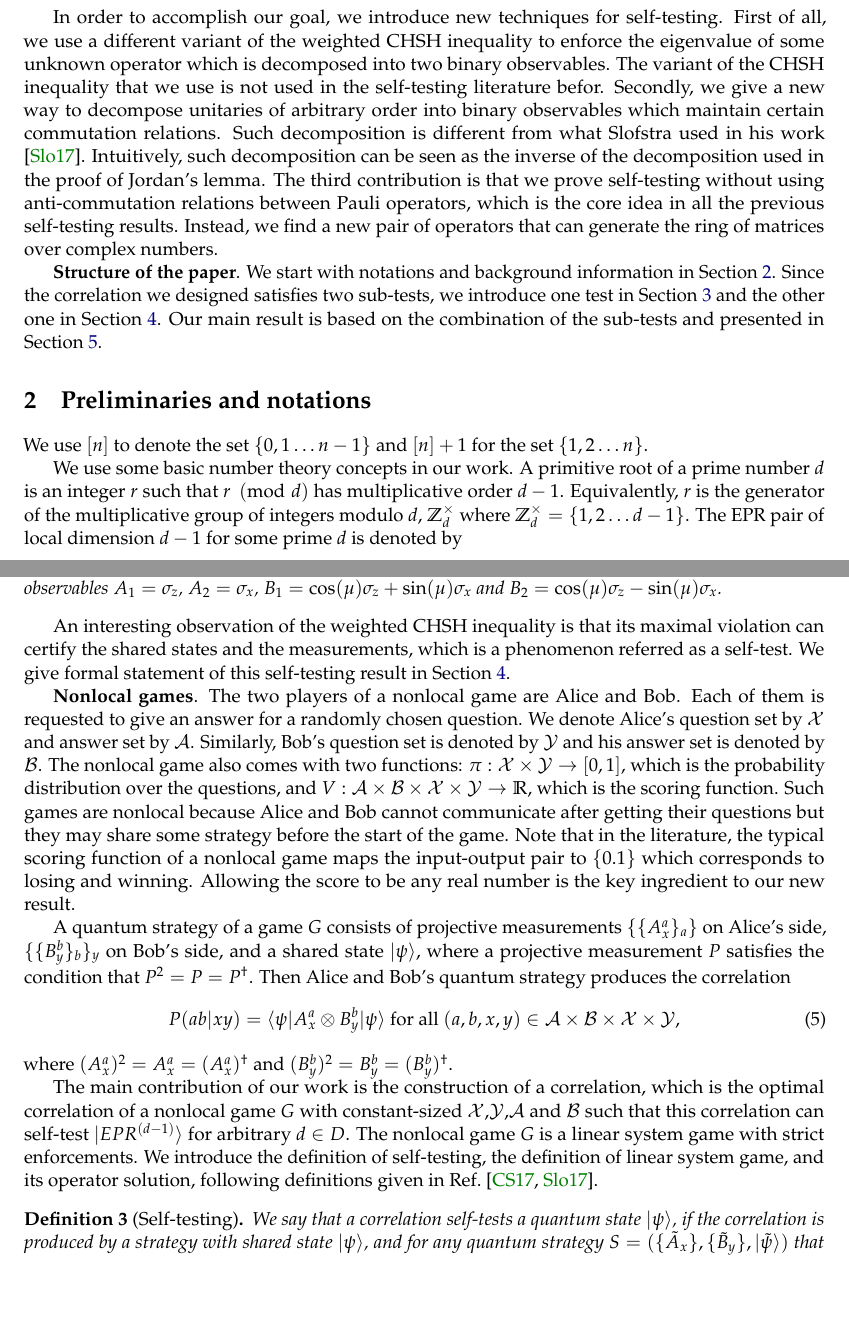
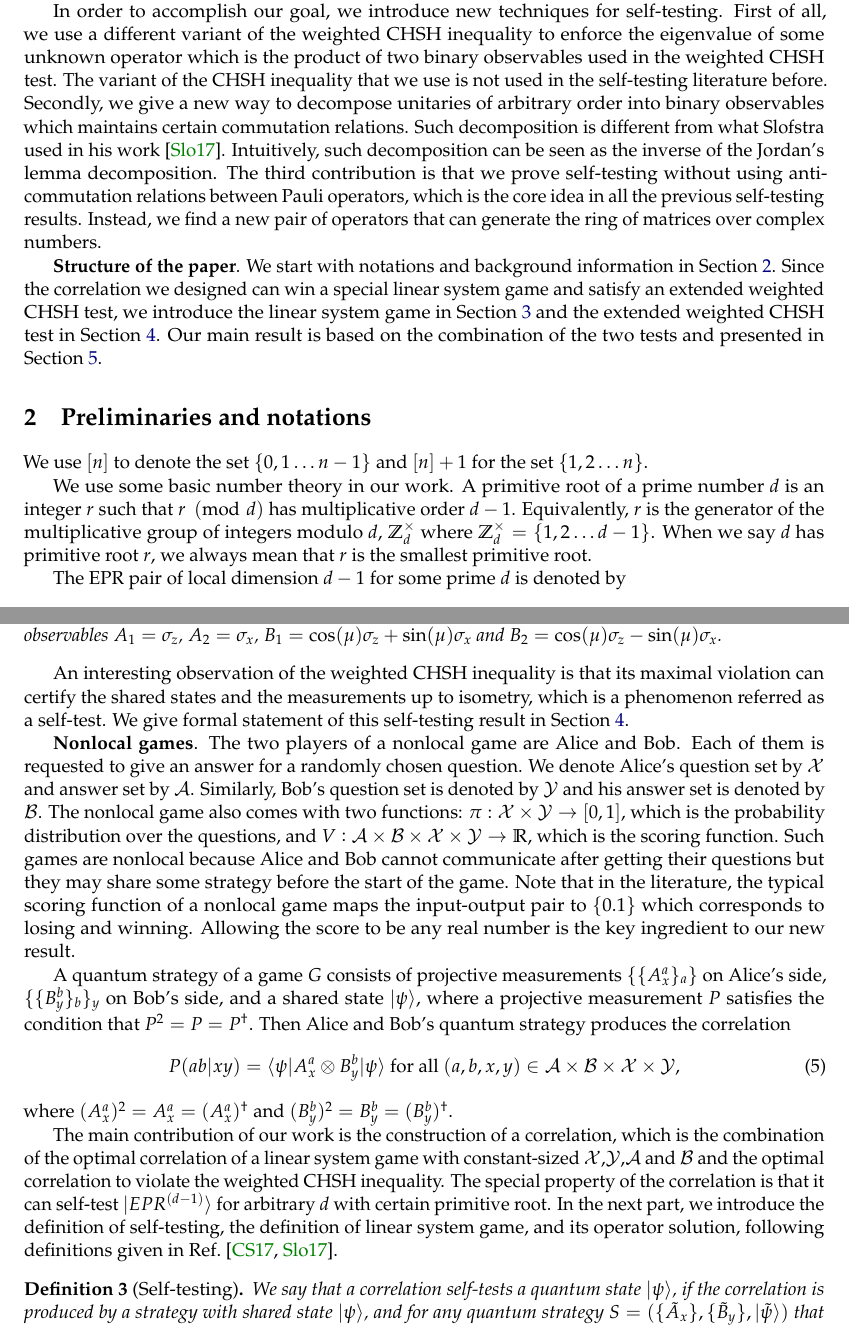
Before and after one commit to caesars0010/nonlocal_game_with_finite_alphabet, a LaTeX document (Draft/draft.tex): two parts of pages 2 and 3 of 23, joined at a grey line, cut so that both start at the same text, the shorter picture padded with empty space. Compiled offline with pdfLaTeX.

Commit message:
Honghao: minor changes

```diff
--- a/Draft/draft.tex
+++ b/Draft/draft.tex
@@ -305,11 +305,11 @@ Note that although the size of $C(\dr{r})$ does not depend on $d$, the optimal c
 
 In order to accomplish our goal, we introduce new techniques for self-testing.
 First of all, we use a different variant of the weighted CHSH inequality to enforce the eigenvalue of
-some unknown operator which is decomposed into two binary observables.
-The variant of the CHSH inequality that we use is not used in the self-testing literature befor.
-Secondly, we give a new way to decompose unitaries of arbitrary order into binary observables which maintain
+some unknown operator which is the product of two binary observables used in the weighted CHSH test.
+The variant of the CHSH inequality that we use is not used in the self-testing literature before.
+Secondly, we give a new way to decompose unitaries of arbitrary order into binary observables which maintains
 certain commutation relations. Such decomposition is different from what Slofstra used in his work \cite{slofstra2017}.
-Intuitively, such decomposition can be seen as the inverse of the decomposition used in the proof of Jordan's lemma.
+Intuitively, such decomposition can be seen as the inverse of the Jordan's lemma decomposition.
 The third contribution is that we prove self-testing without using anti-commutation relations between Pauli operators,
 which is the core idea in all the previous self-testing results.
 Instead, we find a new pair of operators that can generate the ring of matrices over complex numbers.
@@ -317,9 +317,10 @@ Instead, we find a new pair of operators that can generate the ring of matrices
 
 \textbf{Structure of the paper}.
 We start with notations and background information in \cref{sec:prelim}.
-Since the correlation we designed satisfies two sub-tests, we introduce one test
-in \cref{sec:lsg} and the other one in \cref{sec:chsh}. Our main result is based on the combination
-of the sub-tests and presented in \cref{sec:main}.
+Since the correlation we designed can win a special linear system game and satisfy
+an extended weighted CHSH test, we introduce the linear system game
+in \cref{sec:lsg} and the extended weighted CHSH test in \cref{sec:chsh}.
+Our main result is based on the combination of the two tests and presented in \cref{sec:main}.
 
 %========================================
 \section{Preliminaries and notations}
@@ -328,10 +329,12 @@ of the sub-tests and presented in \cref{sec:main}.
 We use $[n]$ to denote the set $\{0,1 \dots n-1\}$ and $[n]+1$ for the set $\{1,2 \dots n\}$.
 %We denote the group commutator of $A$ and $B$, i.e. $ABA^{-1}B^{-1}$, by $[A,B]$.
 
-We use some basic number theory concepts in our work. A primitive root of a prime number
+We use some basic number theory in our work. A primitive root of a prime number
 $d$ is an integer $r$ such that $r \pmod{d}$ has multiplicative order $d-1$. Equivalently,
 $r$ is the generator of the multiplicative group of integers modulo $d$, $\Z_d^\times$ where
-$\Z_d^\times = \{1,2\dots d-1\}$.
+$\Z_d^\times = \{1,2\dots d-1\}$. When we say $d$ has primitive root $r$, we always mean
+that $r$ is the smallest primitive root.
+
 The EPR pair of local dimension $d-1$ for some prime $d$ is denoted by
 \begin{align}
 \ket{\EPR{d-1}} = \frac{1}{\sqrt{d-1}} \sum_{i = 0}^{d-2} \ket{ii}.
@@ -373,7 +376,8 @@ However, If they share entangled state $\ket{\psi}$, the maximal violation is
 	$B_1 = \cos(\mu) \pauliz+ \sin(\mu) \paulix$ and $B_2 = \cos(\mu) \pauliz - \sin(\mu) \paulix$.
 \end{definition}
 An interesting observation of the weighted CHSH inequality is that its maximal violation can certify the shared states and the
-measurements, which is a phenomenon referred as a self-test. We give formal statement of this self-testing result in \cref{sec:chsh}.
+measurements up to isometry,
+which is a phenomenon referred as a self-test. We give formal statement of this self-testing result in \cref{sec:chsh}.
 
 \textbf{Nonlocal games}. The two players of a nonlocal game are Alice and Bob. Each of them is requested
 to give an answer for a randomly chosen question. We denote Alice's question set by $\calX$ and answer set by $\calA$. Similarly,
@@ -399,10 +403,12 @@ where $(A_x^a)^2 = A_x^a = (A_x^a)^\dagger$ and $(B_y^b)^2 = B_y^b = (B_y^b)^\da
 %	\omega(G,p)  = \sum_{a,b,x,y} \pi(x,y) \pr{ab}{xy} V(a,b,x,y).
 %\end{align}
 
-The main contribution of our work is the construction of a correlation, which is the optimal correlation of a nonlocal game $\G$ with constant-sized $\calX$,$\calY$,$\calA$ and $\calB$
-such that this correlation can self-test $\ket{\EPR{d-1}}$ for arbitrary $d \in D$.
-The nonlocal game $\G$ is a linear system game with strict enforcements.
-We introduce the definition of self-testing, the definition of linear system game,
+The main contribution of our work is the construction of a correlation, which is the combination of
+the optimal correlation of a linear system game with constant-sized $\calX$,$\calY$,$\calA$ and $\calB$
+and the optimal correlation to violate the weighted CHSH inequality.
+The special property of the correlation is that it can self-test $\ket{\EPR{d-1}}$ for arbitrary $d$ with certain
+primitive root.
+In the next part, we introduce the definition of self-testing, the definition of linear system game,
 and its operator solution,
 following definitions given in Ref.~\cite{coladan2017, slofstra2017}.
 \begin{definition}[Self-testing]
```
Also changed, not shown: Draft/draft.tex (17 more changed lines).
